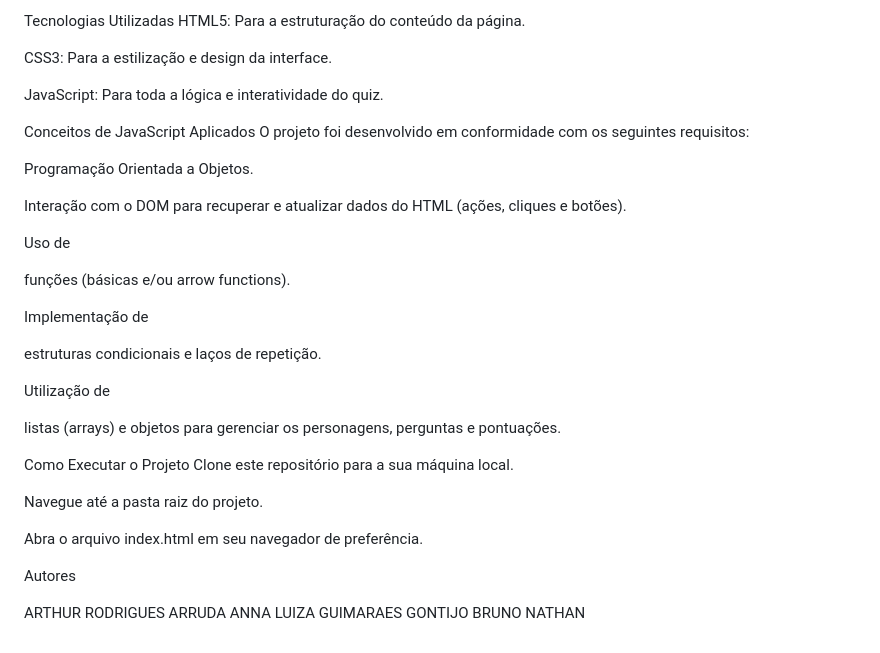
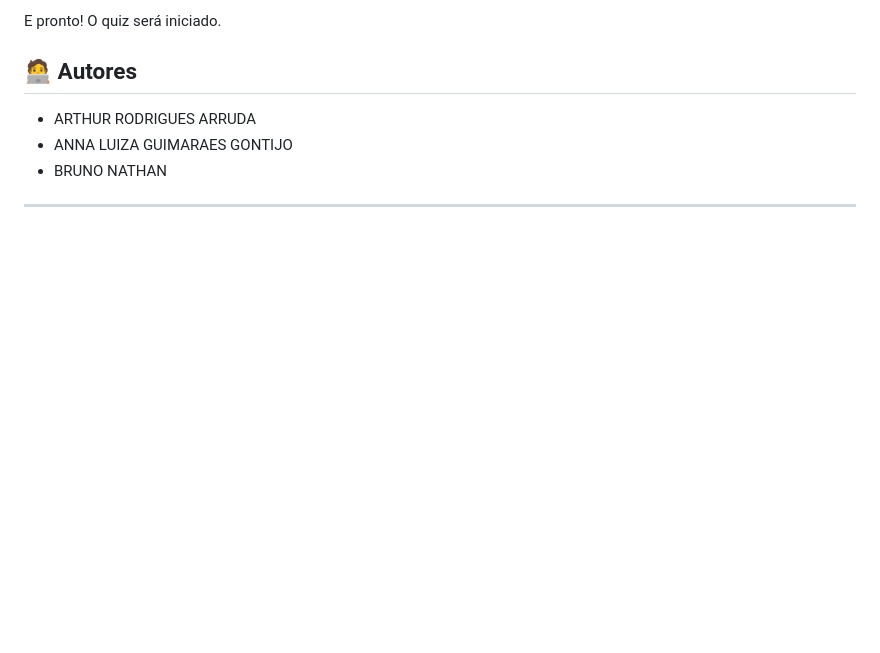
Before and after one commit to Arthur-rdrg/Quiz-de-Personagens-, a Markdown page: README.md, the part around one of its changes. Rendered like a GitHub page; blank space fills up the shorter version.

```diff
--- a/README.md
+++ b/README.md
@@ -60,42 +66,10 @@ Pontuação oculta: 2 pontos para Katara; 3 pontos para Aang; 0 pontos para Zuko
 
-Tecnologias Utilizadas
-HTML5: Para a estruturação do conteúdo da página.
+E pronto! O quiz será iniciado.
 
-CSS3: Para a estilização e design da interface.
+## 🧑‍💻 Autores
 
+* ARTHUR RODRIGUES ARRUDA
+* ANNA LUIZA GUIMARAES GONTIJO
+* BRUNO NATHAN
 
-JavaScript: Para toda a lógica e interatividade do quiz.
-
-Conceitos de JavaScript Aplicados
-O projeto foi desenvolvido em conformidade com os seguintes requisitos:
-
-
-Programação Orientada a Objetos.
-
-
-Interação com o DOM para recuperar e atualizar dados do HTML (ações, cliques e botões).
-
-Uso de
-
-funções (básicas e/ou arrow functions).
-
-Implementação de
-
-estruturas condicionais e laços de repetição.
-
-Utilização de
-
-listas (arrays) e objetos para gerenciar os personagens, perguntas e pontuações.
-
-Como Executar o Projeto
-Clone este repositório para a sua máquina local.
-
-Navegue até a pasta raiz do projeto.
-
-Abra o arquivo index.html em seu navegador de preferência.
-
-Autores
-
-ARTHUR RODRIGUES ARRUDA
-ANNA LUIZA GUIMARAES GONTIJO
-BRUNO NATHAN
+---
```
Also changed, not shown: other parts of README.md (+45 -39 lines).
